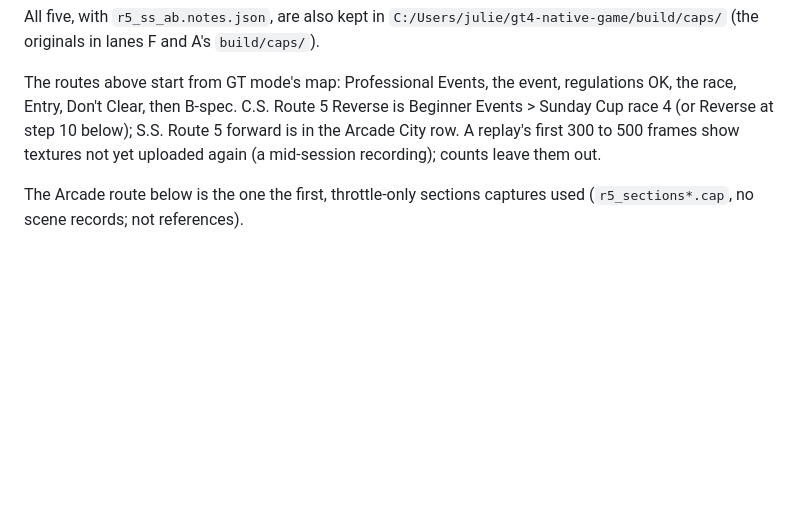
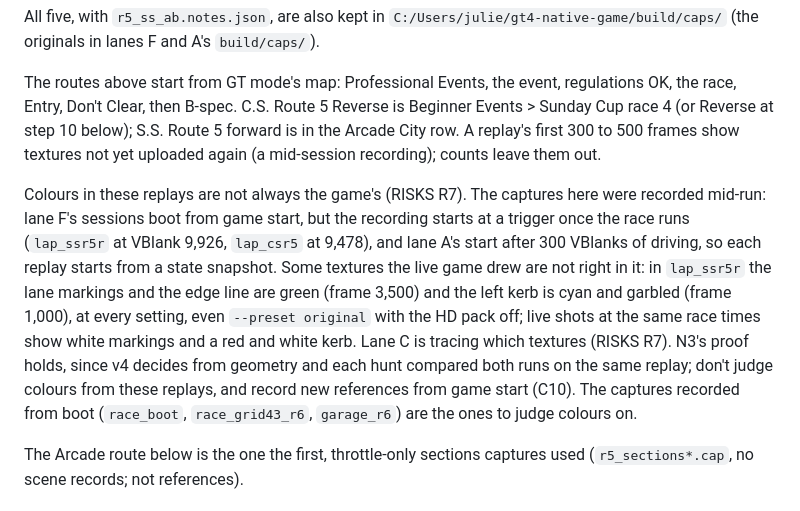
Before and after one commit to Ganitzsh/gt4-native, a Markdown page: docs/modern/CAPTURES.md, the part around the change. Rendered like a GitHub page; blank space fills up the shorter version.

Commit message:
docs(modern): CAPTURES notes the night laps' replay-only colours (RISKS R7)
lap_ssr5r and lap_csr5 were recorded from a trigger once the race ran, so they replay from a state snapshot and
some textures (lap_ssr5r's lane markings, edge line and a kerb) are not the game's colours. The note says where,
that N3's proof is unaffected, and to record new references from game start (C10).

Docs only: tools/comment_only.py exits 0, so the build and run gates are skipped (PLAN rule 9).

Co-Authored-By: Claude Opus 5.5 <noreply@anthropic.com>

```diff
--- a/docs/modern/CAPTURES.md
+++ b/docs/modern/CAPTURES.md
@@ -255,6 +255,17 @@ Clear, then B-spec. C.S. Route 5 Reverse is Beginner Events > Sunday Cup race 4
 Route 5 forward is in the Arcade City row. A replay's first 300 to 500 frames show textures not yet uploaded again
 (a mid-session recording); counts leave them out.
 
+Colours in these replays are not always the game's (RISKS R7). The captures here were recorded mid-run: lane F's
+sessions boot from game start, but the recording starts at a trigger once the race runs (`lap_ssr5r` at VBlank
+9,926, `lap_csr5` at 9,478), and lane A's start after 300 VBlanks of driving, so each replay starts from a state
+snapshot. Some textures the live game drew are not right in it: in `lap_ssr5r` the lane markings and the edge
+line are green (frame 3,500) and the left kerb is cyan and garbled (frame 1,000), at every setting, even
+`--preset original` with the HD pack off; live shots at the same race times show white markings and a red and
+white kerb. Lane C is tracing which textures (RISKS R7). N3's proof holds, since v4 decides from geometry and each
+hunt compared both runs on the same replay; don't judge colours from these replays, and record new references from
+game start (C10). The captures recorded from boot (`race_boot`, `race_grid43_r6`, `garage_r6`) are the ones to
+judge colours on.
+
 The Arcade route below is the one the first, throttle-only sections captures used (`r5_sections*.cap`, no scene
 records; not references).
 
```
